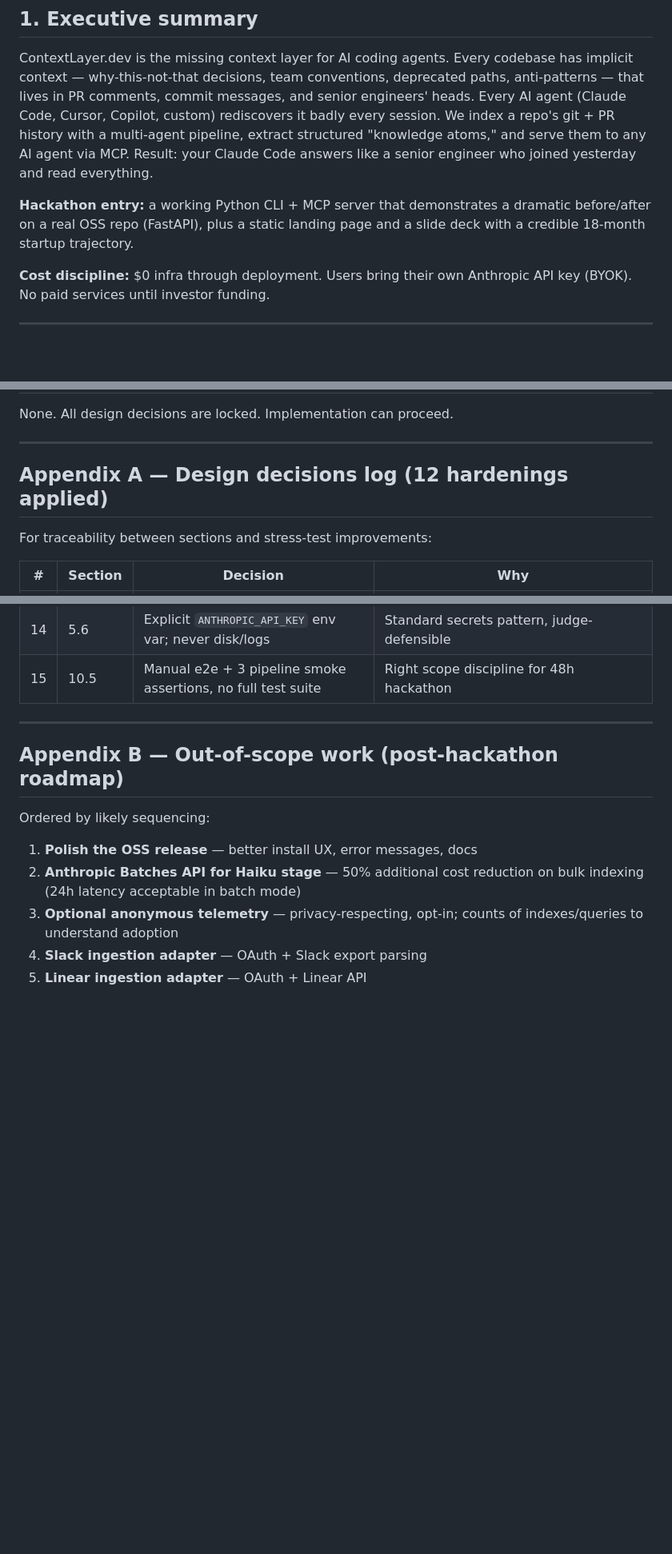
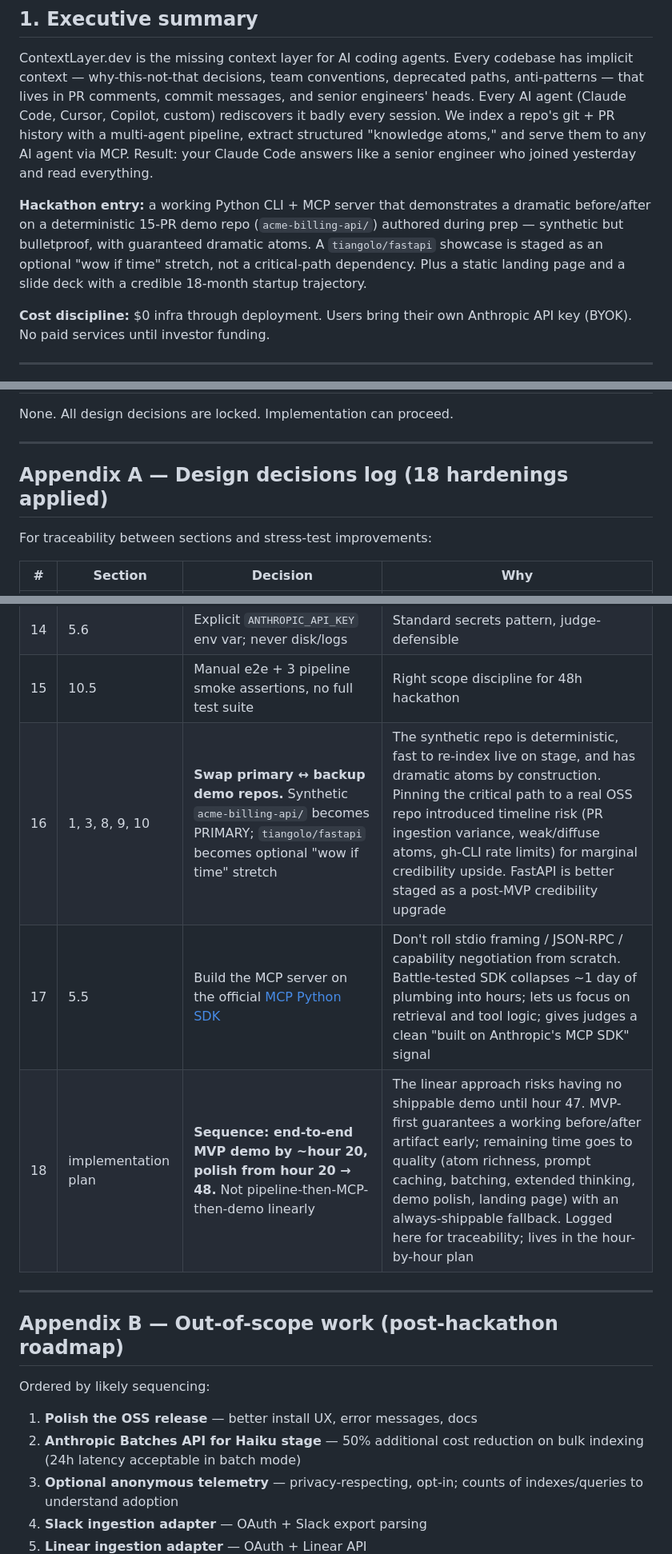
Before and after one commit to AntarangSharma/ContextLayer.dev, a Markdown page: docs/specs/2026-05-18-contextlayer-design.md, 3 parts joined by grey strips. Shown at 80% size. GitHub-like rendering; blank space fills up the shorter version.

```diff
--- a/docs/specs/2026-05-18-contextlayer-design.md
+++ b/docs/specs/2026-05-18-contextlayer-design.md
@@ -12,7 +12,7 @@
 
 ContextLayer.dev is the missing context layer for AI coding agents. Every codebase has implicit context — why-this-not-that decisions, team conventions, deprecated paths, anti-patterns — that lives in PR comments, commit messages, and senior engineers' heads. Every AI agent (Claude Code, Cursor, Copilot, custom) rediscovers it badly every session. We index a repo's git + PR history with a multi-agent pipeline, extract structured "knowledge atoms," and serve them to any AI agent via MCP. Result: your Claude Code answers like a senior engineer who joined yesterday and read everything.
 
-**Hackathon entry:** a working Python CLI + MCP server that demonstrates a dramatic before/after on a real OSS repo (FastAPI), plus a static landing page and a slide deck with a credible 18-month startup trajectory.
+**Hackathon entry:** a working Python CLI + MCP server that demonstrates a dramatic before/after on a deterministic 15-PR demo repo (`acme-billing-api/`) authored during prep — synthetic but bulletproof, with guaranteed dramatic atoms. A `tiangolo/fastapi` showcase is staged as an optional "wow if time" stretch, not a critical-path dependency. Plus a static landing page and a slide deck with a credible 18-month startup trajectory.
 
 **Cost discipline:** $0 infra through deployment. Users bring their own Anthropic API key (BYOK). No paid services until investor funding.
 
@@ -425,7 +427,7 @@ None. All design decisions are locked. Implementation can proceed.
 
 ---
 
-## Appendix A — Design decisions log (12 hardenings applied)
+## Appendix A — Design decisions log (18 hardenings applied)
 
 For traceability between sections and stress-test improvements:
 
@@ -446,6 +448,9 @@ For traceability between sections and stress-test improvements:
 | 13 | 5.2 | Extended thinking on Opus global structurer | Reasoning-heavy task; meaningfully better dedup/topic grouping for ~+$0.50/run |
 | 14 | 5.6 | Explicit `ANTHROPIC_API_KEY` env var; never disk/logs | Standard secrets pattern, judge-defensible |
 | 15 | 10.5 | Manual e2e + 3 pipeline smoke assertions, no full test suite | Right scope discipline for 48h hackathon |
+| 16 | 1, 3, 8, 9, 10 | **Swap primary ↔ backup demo repos.** Synthetic `acme-billing-api/` becomes PRIMARY; `tiangolo/fastapi` becomes optional "wow if time" stretch | The synthetic repo is deterministic, fast to re-index live on stage, and has dramatic atoms by construction. Pinning the critical path to a real OSS repo introduced timeline risk (PR ingestion variance, weak/diffuse atoms, gh-CLI rate limits) for marginal credibility upside. FastAPI is better staged as a post-MVP credibility upgrade |
+| 17 | 5.5 | Build the MCP server on the official [MCP Python SDK](https://github.com/modelcontextprotocol/python-sdk) | Don't roll stdio framing / JSON-RPC / capability negotiation from scratch. Battle-tested SDK collapses ~1 day of plumbing into hours; lets us focus on retrieval and tool logic; gives judges a clean "built on Anthropic's MCP SDK" signal |
+| 18 | implementation plan | **Sequence: end-to-end MVP demo by ~hour 20, polish from hour 20 → 48.** Not pipeline-then-MCP-then-demo linearly | The linear approach risks having no shippable demo until hour 47. MVP-first guarantees a working before/after artifact early; remaining time goes to quality (atom richness, prompt caching, batching, extended thinking, demo polish, landing page) with an always-shippable fallback. Logged here for traceability; lives in the hour-by-hour plan |
 
 ---
 
```
Also changed, not shown: other parts of docs/specs/2026-05-18-contextlayer-design.md (+10 -8 lines).
